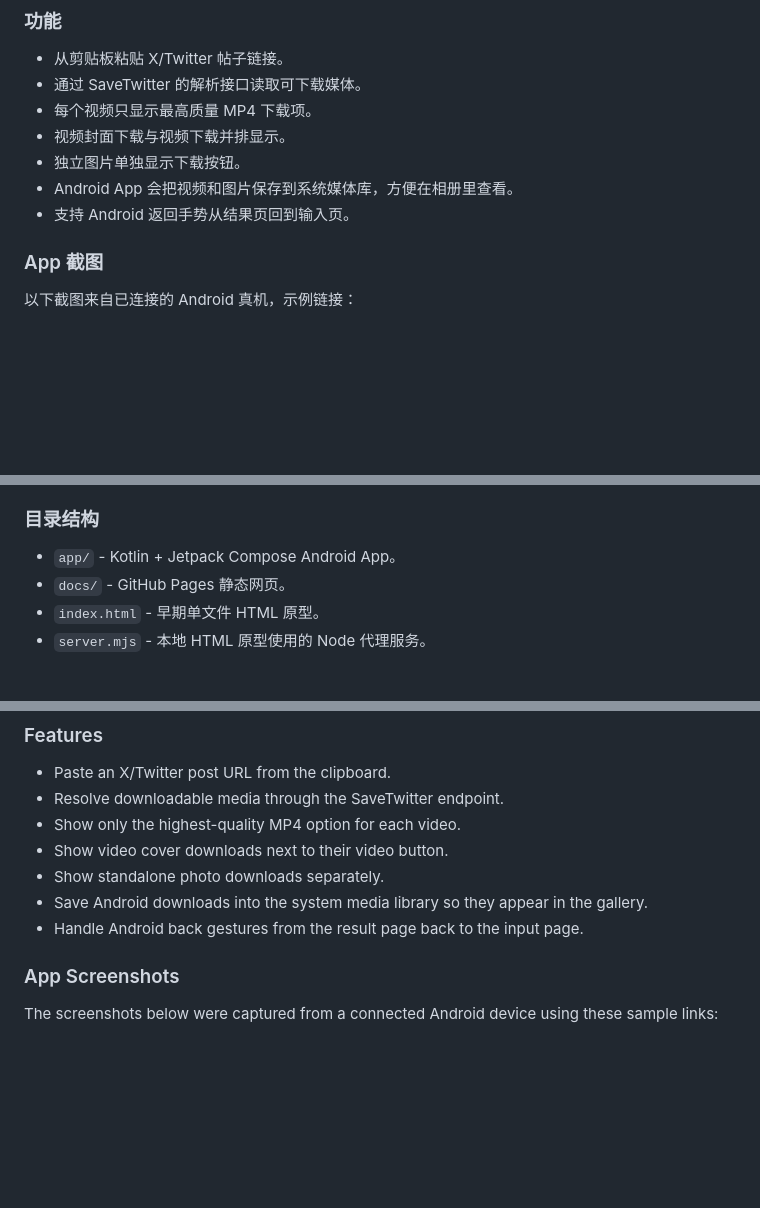
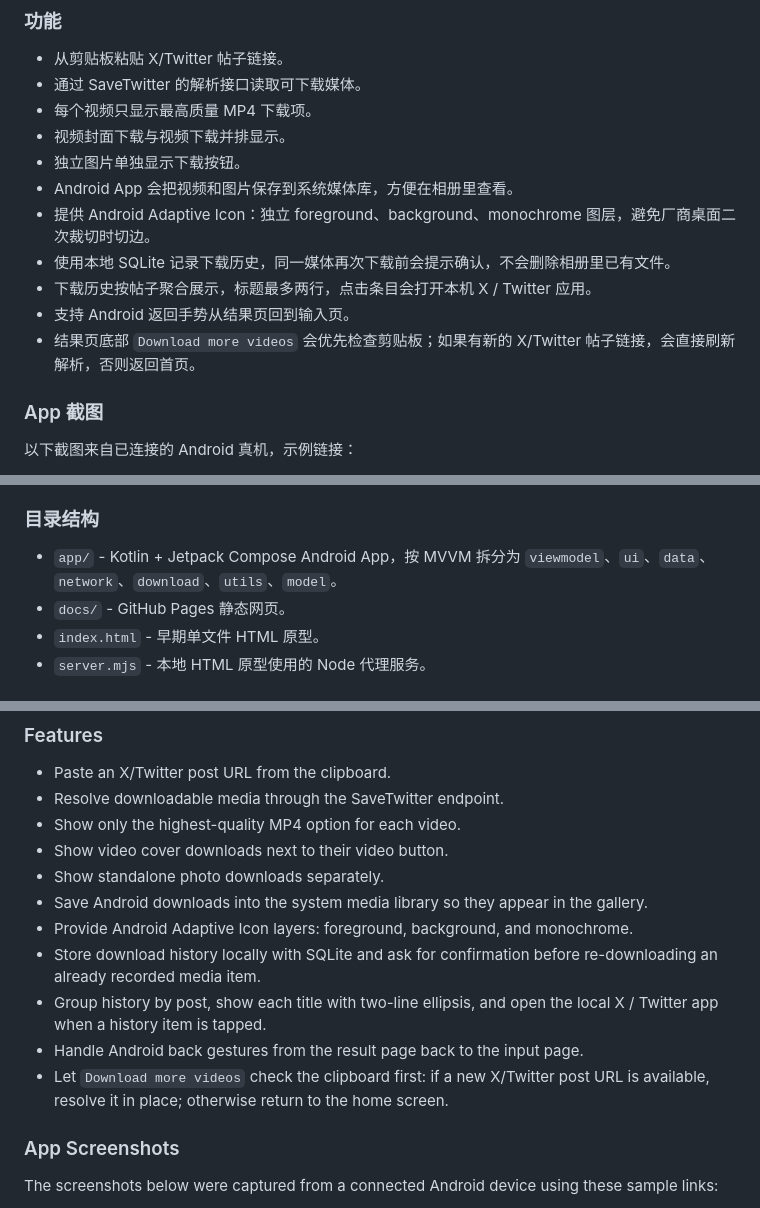
Before and after one commit to wildcatDownstairs/x-media-dl-compose, a Markdown page: README.md, 3 parts joined by grey strips. Rendered like a GitHub page; blank space fills up the shorter version.

Commit message:
重构为 MVVM 并补充下载历史

```diff
--- a/README.md
+++ b/README.md
@@ -28,7 +28,11 @@ X Media DL Compose 是一个个人使用和学习用途的 X/Twitter 媒体下
 - 视频封面下载与视频下载并排显示。
 - 独立图片单独显示下载按钮。
 - Android App 会把视频和图片保存到系统媒体库，方便在相册里查看。
+- 提供 Android Adaptive Icon：独立 foreground、background、monochrome 图层，避免厂商桌面二次裁切时切边。
+- 使用本地 SQLite 记录下载历史，同一媒体再次下载前会提示确认，不会删除相册里已有文件。
+- 下载历史按帖子聚合展示，标题最多两行，点击条目会打开本机 X / Twitter 应用。
 - 支持 Android 返回手势从结果页回到输入页。
+- 结果页底部 `Download more videos` 会优先检查剪贴板；如果有新的 X/Twitter 帖子链接，会直接刷新解析，否则返回首页。
 
 ### App 截图
 
@@ -82,7 +101,7 @@ GitHub Pages 发布目录是 `docs/`。它是一个静态网页，适合公开
 
 ### 目录结构
 
-- `app/` - Kotlin + Jetpack Compose Android App。
+- `app/` - Kotlin + Jetpack Compose Android App，按 MVVM 拆分为 `viewmodel`、`ui`、`data`、`network`、`download`、`utils`、`model`。
 - `docs/` - GitHub Pages 静态网页。
 - `index.html` - 早期单文件 HTML 原型。
 - `server.mjs` - 本地 HTML 原型使用的 Node 代理服务。
@@ -106,7 +125,11 @@ X Media DL Compose is a personal-use and learning-oriented experiment for downlo
 - Show video cover downloads next to their video button.
 - Show standalone photo downloads separately.
 - Save Android downloads into the system media library so they appear in the gallery.
+- Provide Android Adaptive Icon layers: foreground, background, and monochrome.
+- Store download history locally with SQLite and ask for confirmation before re-downloading an already recorded media item.
+- Group history by post, show each title with two-line ellipsis, and open the local X / Twitter app when a history item is tapped.
 - Handle Android back gestures from the result page back to the input page.
+- Let `Download more videos` check the clipboard first: if a new X/Twitter post URL is available, resolve it in place; otherwise return to the home screen.
 
 ### App Screenshots
 
```
Also changed, not shown: other parts of README.md (+37 -7 lines), docs/screenshots/history.png (added), docs/screenshots/home.png, 16 other files.
